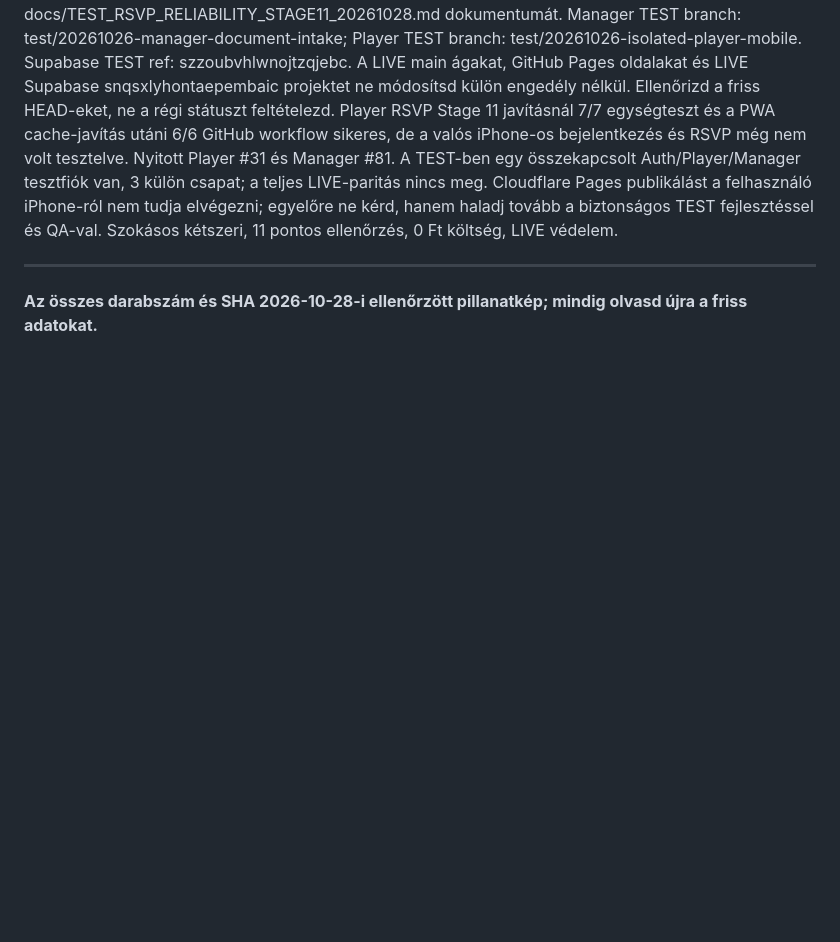
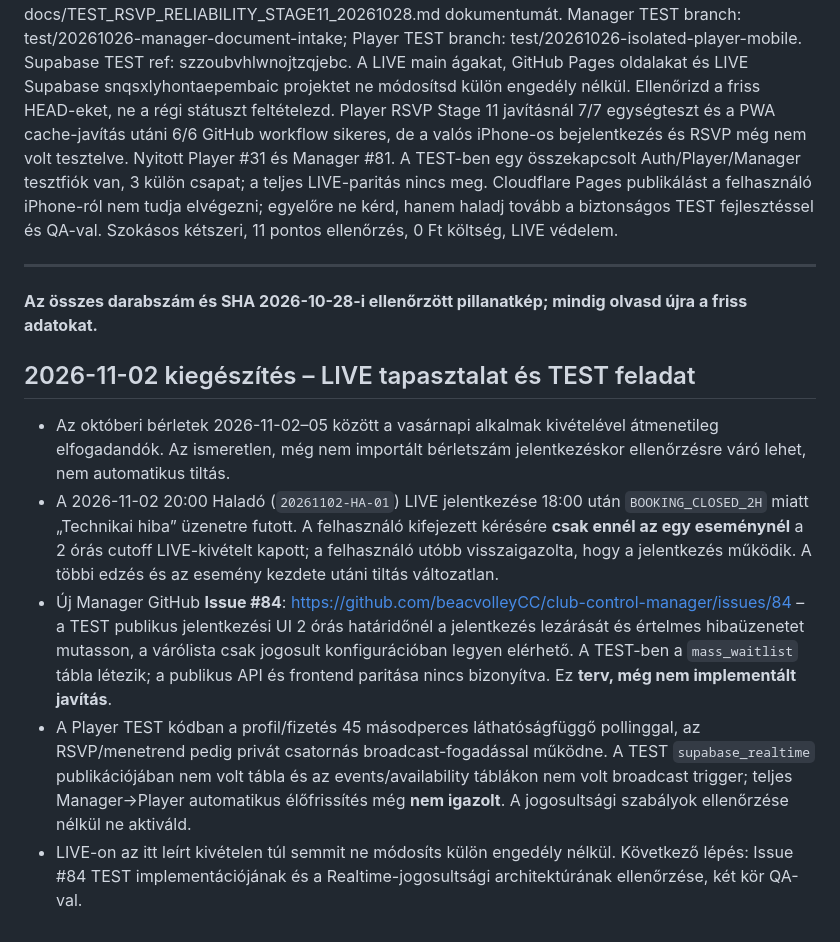
Before and after one commit to beacvolleyCC/club-control-manager, a Markdown page: docs/handover/HANDOVER_20261028_CC_TEST_CONTINUATION.md, the part around the change. Rendered like a GitHub page; blank space fills up the shorter version.

Commit message:
docs(test): record Nov 2 booking cutoff incident and pending UX/Realtime work

```diff
--- a/docs/handover/HANDOVER_20261028_CC_TEST_CONTINUATION.md
+++ b/docs/handover/HANDOVER_20261028_CC_TEST_CONTINUATION.md
@@ -131,3 +131,11 @@ Folytassuk a BEAC Club Control fejlesztését. Előbb olvasd el a Manager TEST
 
 ---
 **Az összes darabszám és SHA 2026-10-28-i ellenőrzött pillanatkép; mindig olvasd újra a friss adatokat.**
+
+
+## 2026-11-02 kiegészítés – LIVE tapasztalat és TEST feladat
+- Az októberi bérletek 2026-11-02–05 között a vasárnapi alkalmak kivételével átmenetileg elfogadandók. Az ismeretlen, még nem importált bérletszám jelentkezéskor ellenőrzésre váró lehet, nem automatikus tiltás.
+- A 2026-11-02 20:00 Haladó (`20261102-HA-01`) LIVE jelentkezése 18:00 után `BOOKING_CLOSED_2H` miatt „Technikai hiba” üzenetre futott. A felhasználó kifejezett kérésére **csak ennél az egy eseménynél** a 2 órás cutoff LIVE-kivételt kapott; a felhasználó utóbb visszaigazolta, hogy a jelentkezés működik. A többi edzés és az esemény kezdete utáni tiltás változatlan.
+- Új Manager GitHub **Issue #84**: https://github.com/beacvolleyCC/club-control-manager/issues/84 – a TEST publikus jelentkezési UI 2 órás határidőnél a jelentkezés lezárását és értelmes hibaüzenetet mutasson, a várólista csak jogosult konfigurációban legyen elérhető. A TEST-ben a `mass_waitlist` tábla létezik; a publikus API és frontend paritása nincs bizonyítva. Ez **terv, még nem implementált javítás**.
+- A Player TEST kódban a profil/fizetés 45 másodperces láthatóságfüggő pollinggal, az RSVP/menetrend pedig privát csatornás broadcast-fogadással működne. A TEST `supabase_realtime` publikációjában nem volt tábla és az events/availability táblákon nem volt broadcast trigger; teljes Manager→Player automatikus élőfrissítés még **nem igazolt**. A jogosultsági szabályok ellenőrzése nélkül ne aktiváld.
+- LIVE-on az itt leírt kivételen túl semmit ne módosíts külön engedély nélkül. Következő lépés: Issue #84 TEST implementációjának és a Realtime-jogosultsági architektúrának ellenőrzése, két kör QA-val.
```
